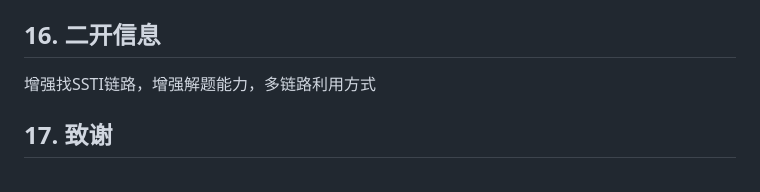
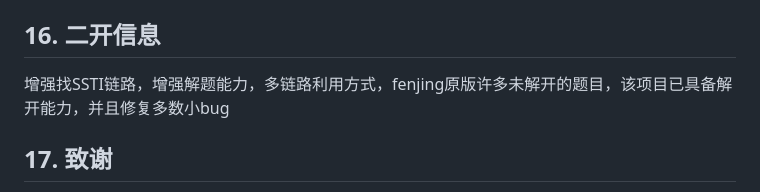
Before and after one commit to anyi-byte/fenjing1.0, a Markdown page: README.md, the part around the change. Rendered like a GitHub page.

```diff
--- a/README.md
+++ b/README.md
@@ -836,7 +836,7 @@ fenjing crack --url "http://target/" --method GET --inputs name --tamper-cmd "ba
 
 ## 16. 二开信息
 
-增强找SSTI链路，增强解题能力，多链路利用方式
+增强找SSTI链路，增强解题能力，多链路利用方式，fenjing原版许多未解开的题目，该项目已具备解开能力，并且修复多数小bug
 
 ## 17. 致谢
 
```
